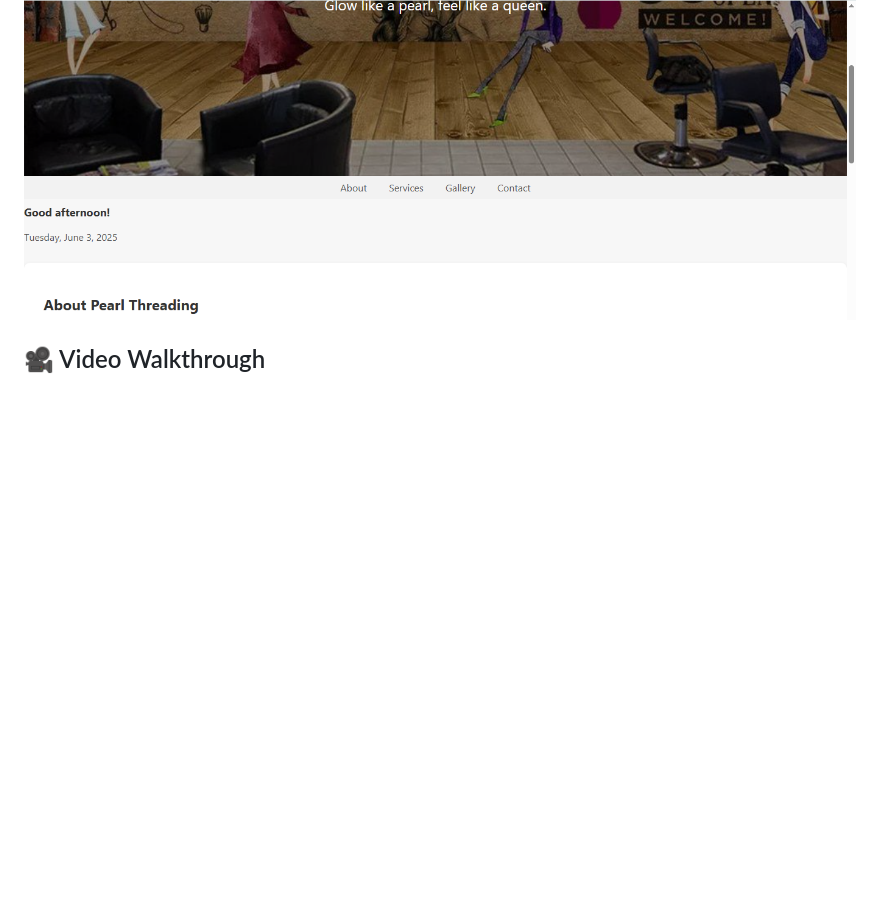
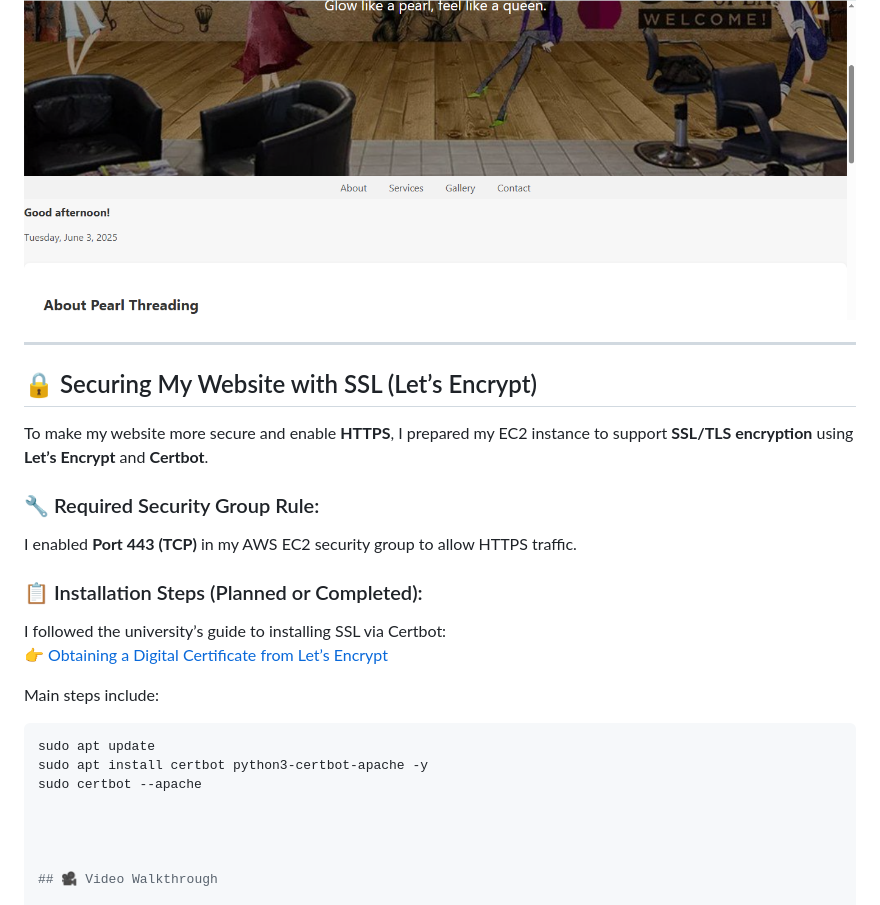
Before and after one commit to Radhi222/ICT171, a Markdown page: cloud_project Documentation.md, the part around the change. Rendered like a GitHub page; blank space fills up the shorter version.

````diff
--- a/cloud_project Documentation.md
+++ b/cloud_project Documentation.md
@@ -218,6 +218,28 @@ This message appears right after the navbar to welcome the user dynamically.
 
 ![Greeting and Date Screenshot](gretting.PNG)
 
+---
+
+## 🔒 Securing My Website with SSL (Let’s Encrypt)
+
+To make my website more secure and enable **HTTPS**, I prepared my EC2 instance to support **SSL/TLS encryption** using **Let’s Encrypt** and **Certbot**.
+
+### 🔧 Required Security Group Rule:
+I enabled **Port 443 (TCP)** in my AWS EC2 security group to allow HTTPS traffic.
+
+### 📋 Installation Steps (Planned or Completed):
+
+I followed the university’s guide to installing SSL via Certbot:
+👉 [Obtaining a Digital Certificate from Let’s Encrypt](https://github.com/SCH-IT-MurdochUni/NetworkingLabs/blob/main/Server_Environments_and_Architectures/obtaining_a_digital_certificate_from_lets_encrypt.md)
+
+Main steps include:
+
+```bash
+sudo apt update
+sudo apt install certbot python3-certbot-apache -y
+sudo certbot --apache
+
+
 
 
 ## 🎥 Video Walkthrough
````
